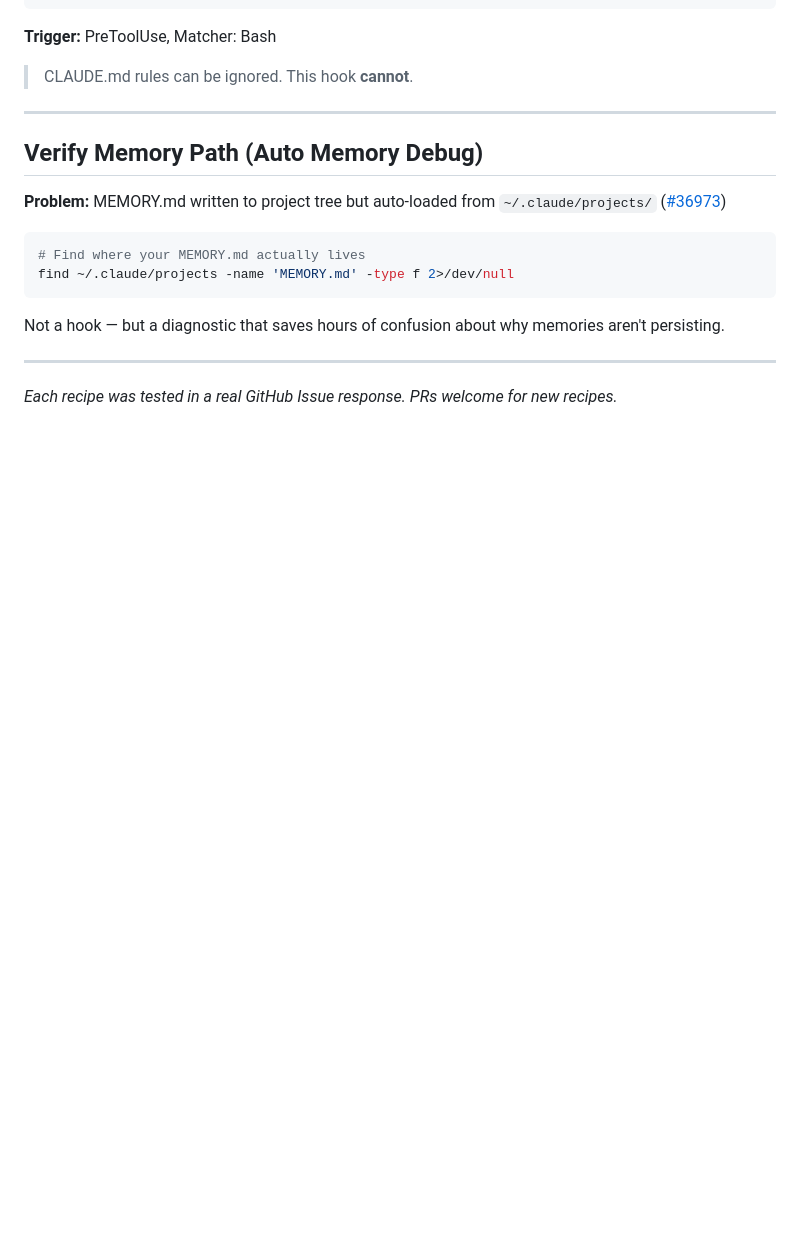
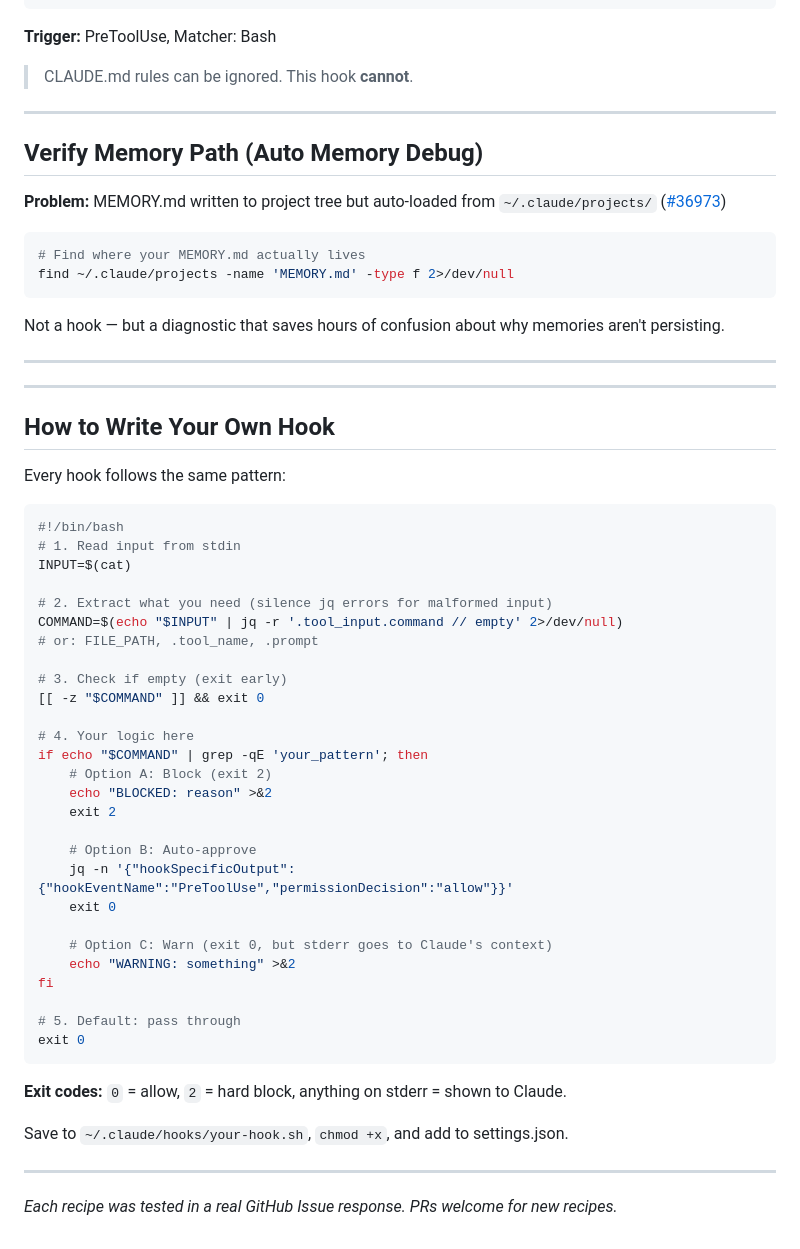
Before and after one commit to yurukusa/claude-code-hooks, a Markdown page: COOKBOOK.md, the part around the change. Drawn GitHub-style; blank space fills up the shorter version.

Commit message:
cookbook: add 'How to Write Your Own Hook' template section Boilerplate with all 3 patterns: block (exit 2), auto-approve, and warn. Lowers barrier for new hook authors. Co-Authored-By: Claude Opus 4.6 (1M context) <noreply@anthropic.com>

````diff
--- a/COOKBOOK.md
+++ b/COOKBOOK.md
@@ -151,4 +151,46 @@ Not a hook — but a diagnostic that saves hours of confusion about why memories
 
 ---
 
+---
+
+## How to Write Your Own Hook
+
+Every hook follows the same pattern:
+
+```bash
+#!/bin/bash
+# 1. Read input from stdin
+INPUT=$(cat)
+
+# 2. Extract what you need (silence jq errors for malformed input)
+COMMAND=$(echo "$INPUT" | jq -r '.tool_input.command // empty' 2>/dev/null)
+# or: FILE_PATH, .tool_name, .prompt
+
+# 3. Check if empty (exit early)
+[[ -z "$COMMAND" ]] && exit 0
+
+# 4. Your logic here
+if echo "$COMMAND" | grep -qE 'your_pattern'; then
+    # Option A: Block (exit 2)
+    echo "BLOCKED: reason" >&2
+    exit 2
+
+    # Option B: Auto-approve
+    jq -n '{"hookSpecificOutput":{"hookEventName":"PreToolUse","permissionDecision":"allow"}}'
+    exit 0
+
+    # Option C: Warn (exit 0, but stderr goes to Claude's context)
+    echo "WARNING: something" >&2
+fi
+
+# 5. Default: pass through
+exit 0
+```
+
+**Exit codes:** `0` = allow, `2` = hard block, anything on stderr = shown to Claude.
+
+Save to `~/.claude/hooks/your-hook.sh`, `chmod +x`, and add to settings.json.
+
+---
+
 *Each recipe was tested in a real GitHub Issue response. PRs welcome for new recipes.*
````
